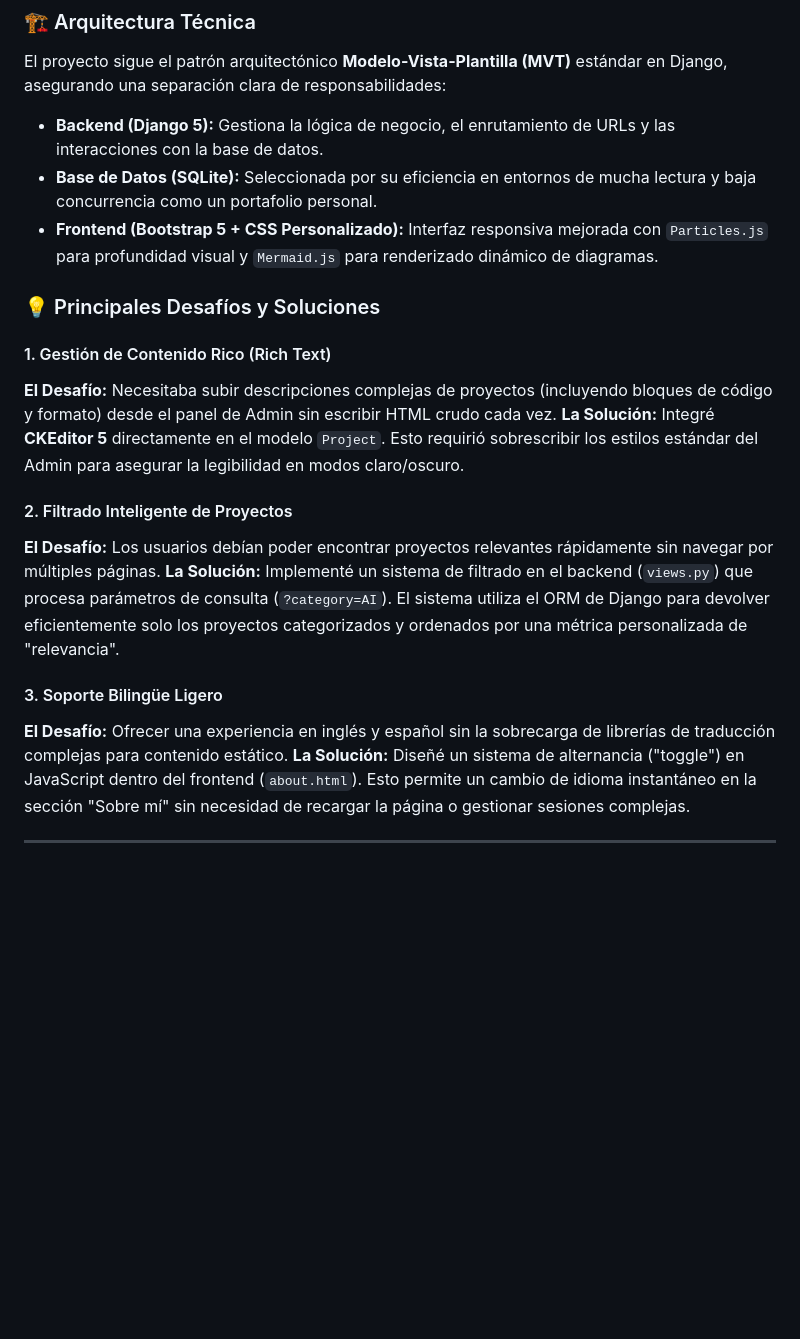
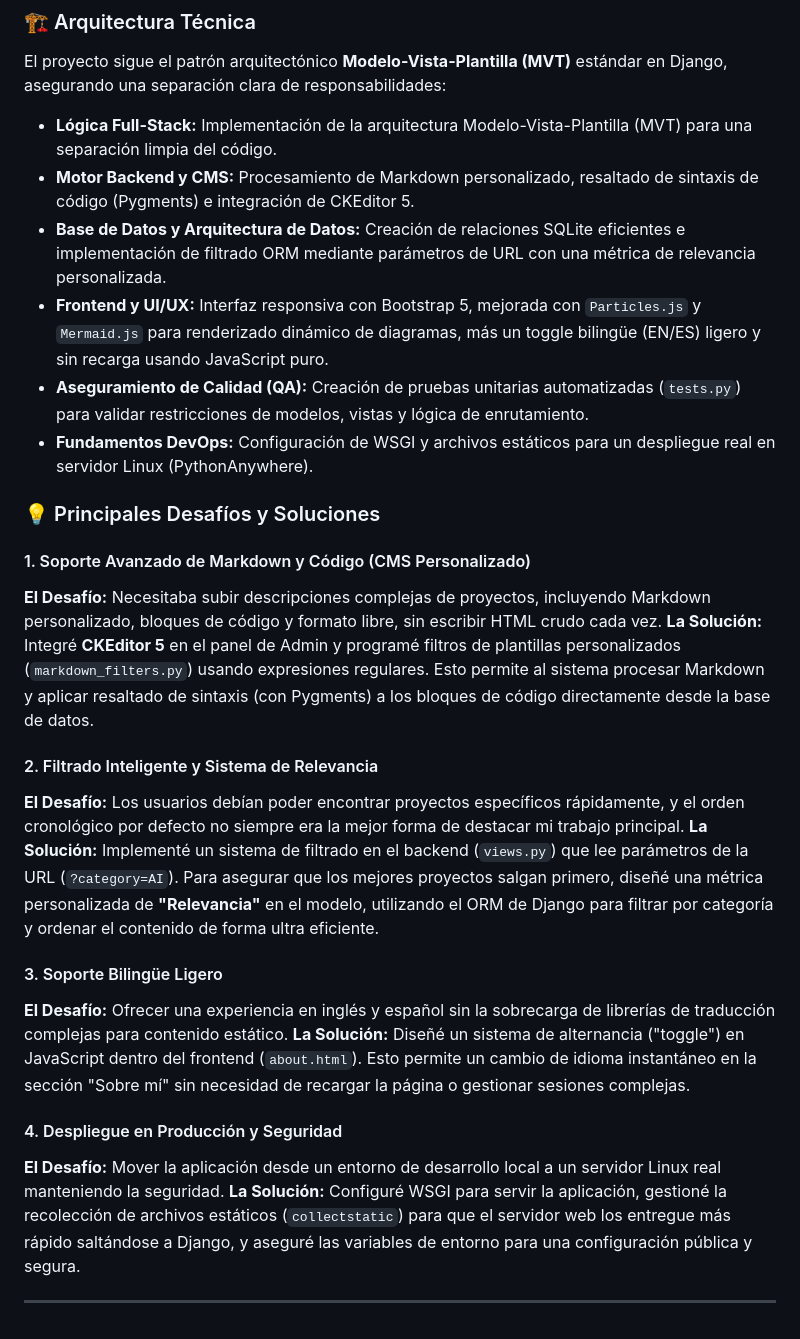
Before and after one commit to marcos-caballeronieto/my-web-portfolio, a Markdown page: README.md, the part around one of its changes. Drawn GitHub-style; blank space fills up the shorter version.

```diff
--- a/README.md
+++ b/README.md
@@ -59,22 +66,29 @@ Actúa como un centro unificado para mis logros académicos, certificados y proy
 
 El proyecto sigue el patrón arquitectónico **Modelo-Vista-Plantilla (MVT)** estándar en Django, asegurando una separación clara de responsabilidades:
 
-* **Backend (Django 5):** Gestiona la lógica de negocio, el enrutamiento de URLs y las interacciones con la base de datos.
-* **Base de Datos (SQLite):** Seleccionada por su eficiencia en entornos de mucha lectura y baja concurrencia como un portafolio personal.
-* **Frontend (Bootstrap 5 + CSS Personalizado):** Interfaz responsiva mejorada con `Particles.js` para profundidad visual y `Mermaid.js` para renderizado dinámico de diagramas.
+* **Lógica Full-Stack:** Implementación de la arquitectura Modelo-Vista-Plantilla (MVT) para una separación limpia del código.
+* **Motor Backend y CMS:** Procesamiento de Markdown personalizado, resaltado de sintaxis de código (Pygments) e integración de CKEditor 5.
+* **Base de Datos y Arquitectura de Datos:** Creación de relaciones SQLite eficientes e implementación de filtrado ORM mediante parámetros de URL con una métrica de relevancia personalizada.
+* **Frontend y UI/UX:** Interfaz responsiva con Bootstrap 5, mejorada con `Particles.js` y `Mermaid.js` para renderizado dinámico de diagramas, más un toggle bilingüe (EN/ES) ligero y sin recarga usando JavaScript puro.
+* **Aseguramiento de Calidad (QA):** Creación de pruebas unitarias automatizadas (`tests.py`) para validar restricciones de modelos, vistas y lógica de enrutamiento.
+* **Fundamentos DevOps:** Configuración de WSGI y archivos estáticos para un despliegue real en servidor Linux (PythonAnywhere).
 
 ### 💡 Principales Desafíos y Soluciones
 
-#### 1. Gestión de Contenido Rico (Rich Text)
-**El Desafío:** Necesitaba subir descripciones complejas de proyectos (incluyendo bloques de código y formato) desde el panel de Admin sin escribir HTML crudo cada vez.
-**La Solución:** Integré **CKEditor 5** directamente en el modelo `Project`. Esto requirió sobrescribir los estilos estándar del Admin para asegurar la legibilidad en modos claro/oscuro.
+#### 1. Soporte Avanzado de Markdown y Código (CMS Personalizado)
+**El Desafío:** Necesitaba subir descripciones complejas de proyectos, incluyendo Markdown personalizado, bloques de código y formato libre, sin escribir HTML crudo cada vez.
+**La Solución:** Integré **CKEditor 5** en el panel de Admin y programé filtros de plantillas personalizados (`markdown_filters.py`) usando expresiones regulares. Esto permite al sistema procesar Markdown y aplicar resaltado de sintaxis (con Pygments) a los bloques de código directamente desde la base de datos.
 
-#### 2. Filtrado Inteligente de Proyectos
-**El Desafío:** Los usuarios debían poder encontrar proyectos relevantes rápidamente sin navegar por múltiples páginas.
-**La Solución:** Implementé un sistema de filtrado en el backend (`views.py`) que procesa parámetros de consulta (`?category=AI`). El sistema utiliza el ORM de Django para devolver eficientemente solo los proyectos categorizados y ordenados por una métrica personalizada de "relevancia".
+#### 2. Filtrado Inteligente y Sistema de Relevancia
+**El Desafío:** Los usuarios debían poder encontrar proyectos específicos rápidamente, y el orden cronológico por defecto no siempre era la mejor forma de destacar mi trabajo principal.
+**La Solución:** Implementé un sistema de filtrado en el backend (`views.py`) que lee parámetros de la URL (`?category=AI`). Para asegurar que los mejores proyectos salgan primero, diseñé una métrica personalizada de **"Relevancia"** en el modelo, utilizando el ORM de Django para filtrar por categoría y ordenar el contenido de forma ultra eficiente.
 
 #### 3. Soporte Bilingüe Ligero
 **El Desafío:** Ofrecer una experiencia en inglés y español sin la sobrecarga de librerías de traducción complejas para contenido estático.
 **La Solución:** Diseñé un sistema de alternancia ("toggle") en JavaScript dentro del frontend (`about.html`). Esto permite un cambio de idioma instantáneo en la sección "Sobre mí" sin necesidad de recargar la página o gestionar sesiones complejas.
 
+#### 4. Despliegue en Producción y Seguridad
+**El Desafío:** Mover la aplicación desde un entorno de desarrollo local a un servidor Linux real manteniendo la seguridad.
+**La Solución:** Configuré WSGI para servir la aplicación, gestioné la recolección de archivos estáticos (`collectstatic`) para que el servidor web los entregue más rápido saltándose a Django, y aseguré las variables de entorno para una configuración pública y segura.
+
 ---
```
Also changed, not shown: other parts of README.md (+16 -9 lines).
